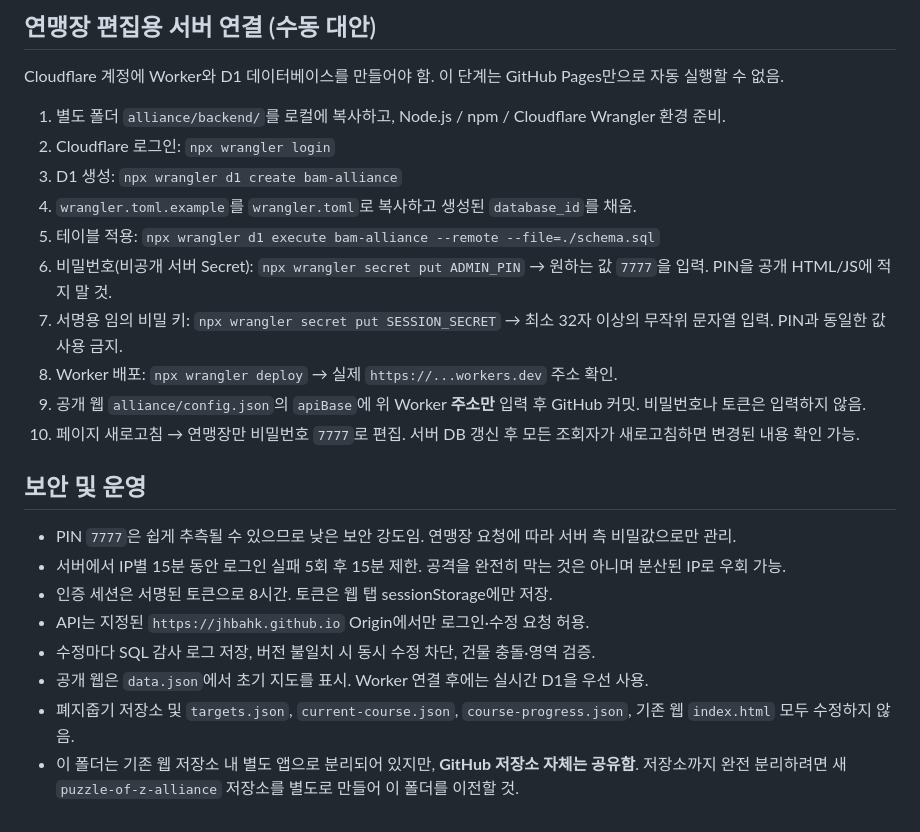
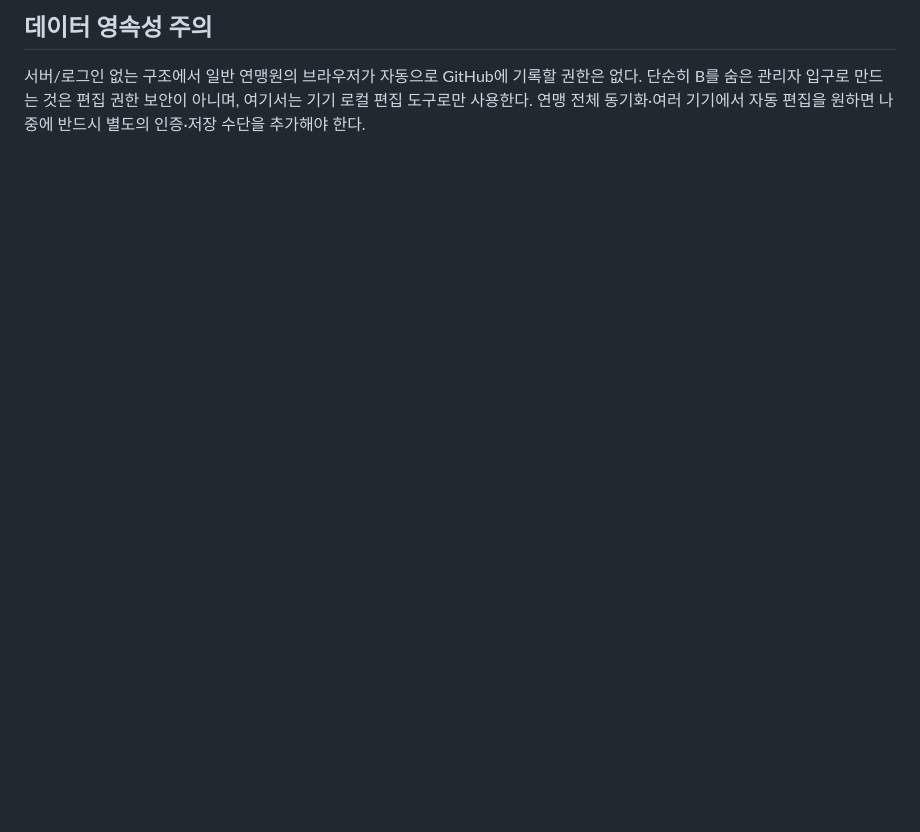
Before and after one commit to JHBahk/puzzle-of-z-web, a Markdown page: alliance/README.md, the part around one of its changes. Rendered like a GitHub page; blank space fills up the shorter version.

```diff
--- a/alliance/README.md
+++ b/alliance/README.md
@@ -37,24 +43,3 @@
 
-## 연맹장 편집용 서버 연결 (수동 대안)
-Cloudflare 계정에 Worker와 D1 데이터베이스를 만들어야 함. 이 단계는 GitHub Pages만으로 자동 실행할 수 없음.
-
-1. 별도 폴더 `alliance/backend/`를 로컬에 복사하고, Node.js / npm / Cloudflare Wrangler 환경 준비.
-2. Cloudflare 로그인: `npx wrangler login`
-3. D1 생성: `npx wrangler d1 create bam-alliance`
-4. `wrangler.toml.example`를 `wrangler.toml`로 복사하고 생성된 `database_id`를 채움.
-5. 테이블 적용: `npx wrangler d1 execute bam-alliance --remote --file=./schema.sql`
-6. 비밀번호(비공개 서버 Secret): `npx wrangler secret put ADMIN_PIN` → 원하는 값 `7777`을 입력. PIN을 공개 HTML/JS에 적지 말 것.
-7. 서명용 임의 비밀 키: `npx wrangler secret put SESSION_SECRET` → 최소 32자 이상의 무작위 문자열 입력. PIN과 동일한 값 사용 금지.
-8. Worker 배포: `npx wrangler deploy` → 실제 `https://...workers.dev` 주소 확인.
-9. 공개 웹 `alliance/config.json`의 `apiBase`에 위 Worker **주소만** 입력 후 GitHub 커밋. 비밀번호나 토큰은 입력하지 않음.
-10. 페이지 새로고침 → 연맹장만 비밀번호 `7777`로 편집. 서버 DB 갱신 후 모든 조회자가 새로고침하면 변경된 내용 확인 가능.
-
-## 보안 및 운영
-- PIN `7777`은 쉽게 추측될 수 있으므로 낮은 보안 강도임. 연맹장 요청에 따라 서버 측 비밀값으로만 관리.
-- 서버에서 IP별 15분 동안 로그인 실패 5회 후 15분 제한. 공격을 완전히 막는 것은 아니며 분산된 IP로 우회 가능.
-- 인증 세션은 서명된 토큰으로 8시간. 토큰은 웹 탭 sessionStorage에만 저장.
-- API는 지정된 `https://jhbahk.github.io` Origin에서만 로그인·수정 요청 허용.
-- 수정마다 SQL 감사 로그 저장, 버전 불일치 시 동시 수정 차단, 건물 충돌·영역 검증.
-- 공개 웹은 `data.json`에서 초기 지도를 표시. Worker 연결 후에는 실시간 D1을 우선 사용.
-- 폐지줍기 저장소 및 `targets.json`, `current-course.json`, `course-progress.json`, 기존 웹 `index.html` 모두 수정하지 않음.
-- 이 폴더는 기존 웹 저장소 내 별도 앱으로 분리되어 있지만, **GitHub 저장소 자체는 공유함**. 저장소까지 완전 분리하려면 새 `puzzle-of-z-alliance` 저장소를 별도로 만들어 이 폴더를 이전할 것.
+## 데이터 영속성 주의
+서버/로그인 없는 구조에서 일반 연맹원의 브라우저가 자동으로 GitHub에 기록할 권한은 없다. 단순히 B를 숨은 관리자 입구로 만드는 것은 편집 권한 보안이 아니며, 여기서는 기기 로컬 편집 도구로만 사용한다. 연맹 전체 동기화·여러 기기에서 자동 편집을 원하면 나중에 반드시 별도의 인증·저장 수단을 추가해야 한다.
```
Also changed, not shown: other parts of alliance/README.md (+37 -31 lines).
